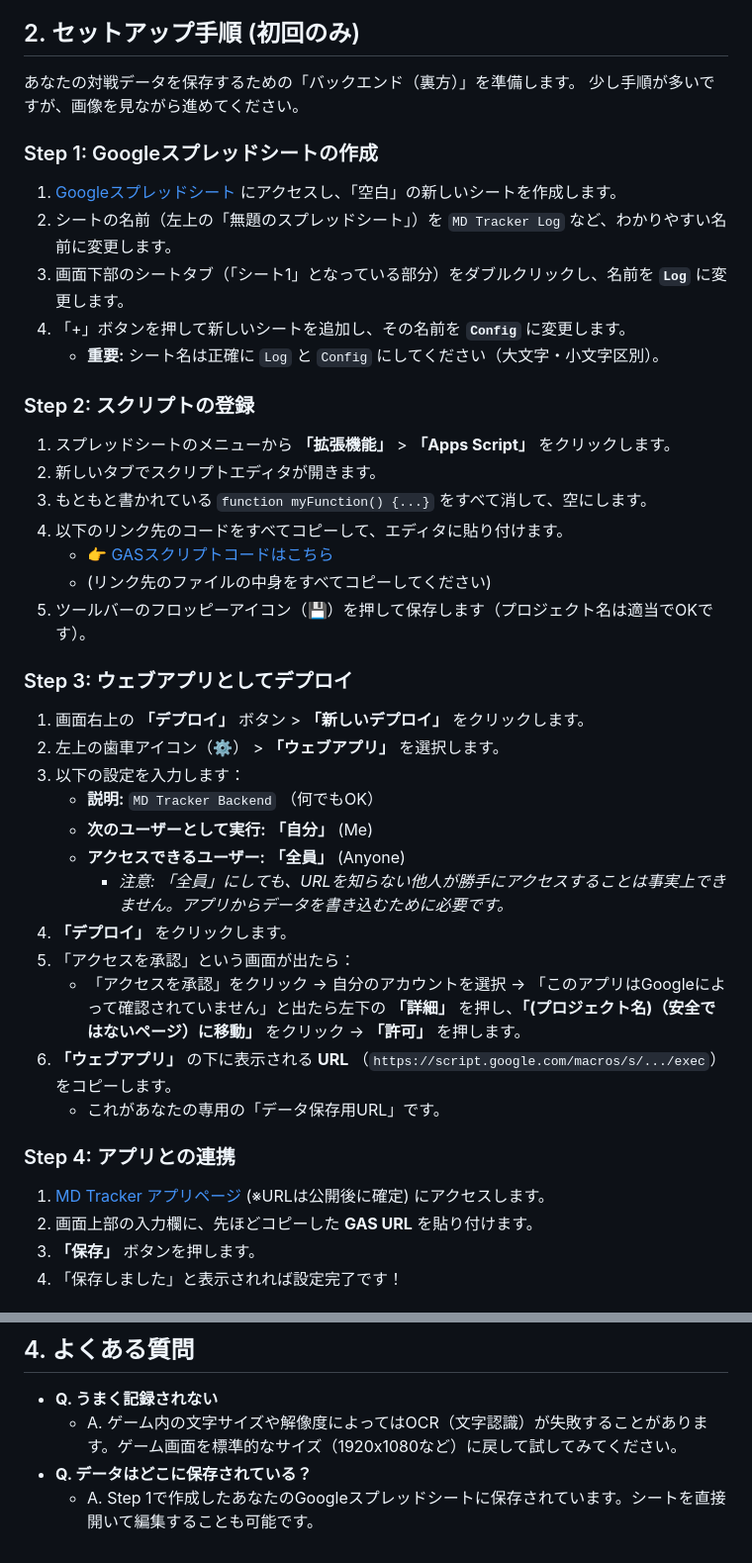
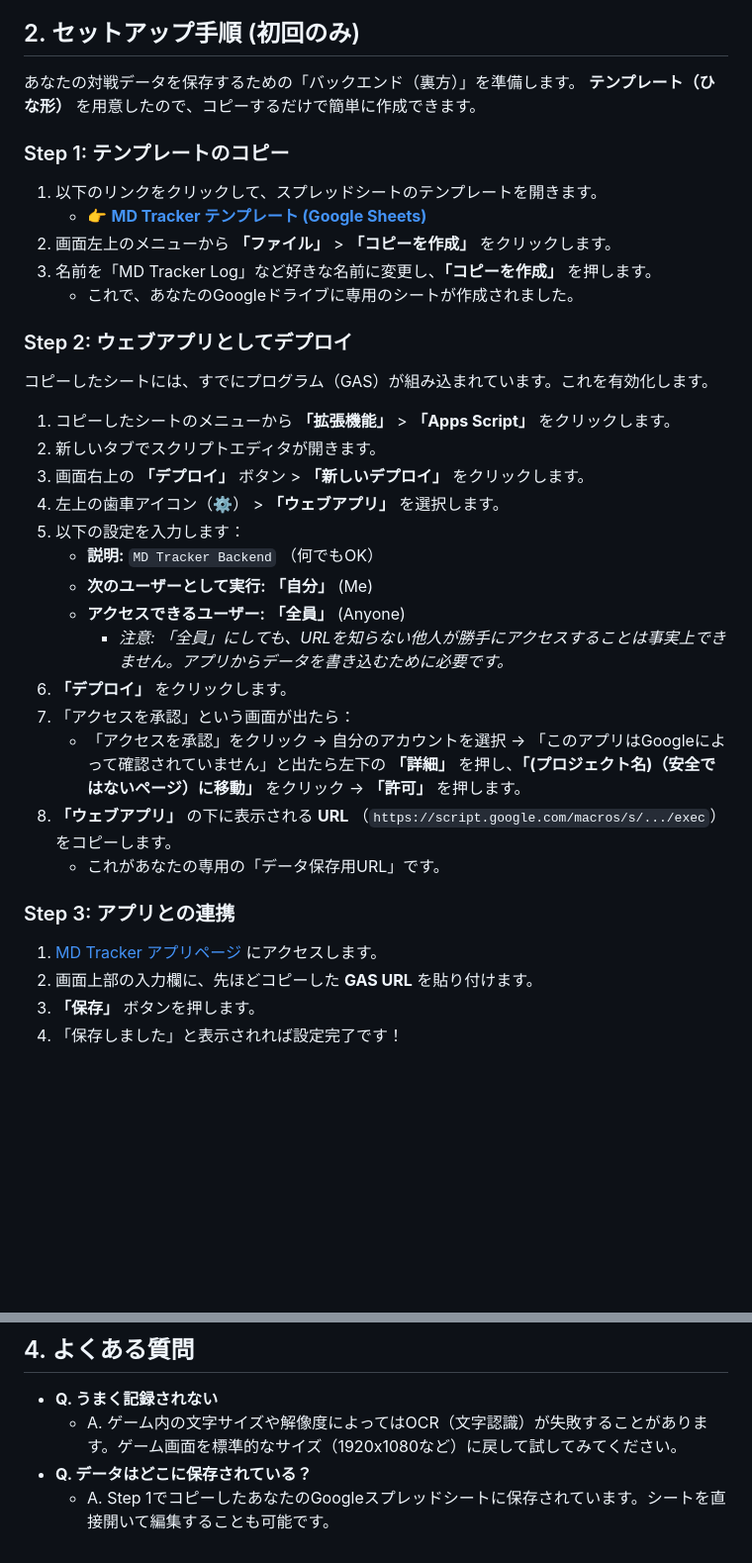
Before and after one commit to YuKomaSAN/md-tracker, a Markdown page: USER_GUIDE.md, 2 parts joined by grey strips. Shown at 99% size. GitHub-like rendering; blank space fills up the shorter version.

Commit message:
Update user guide to use template spreadsheet

```diff
--- a/USER_GUIDE.md
+++ b/USER_GUIDE.md
@@ -12,44 +12,38 @@ MD Trackerは、遊戯王マスターデュエルの対戦結果（勝敗、コ
 ## 2. セットアップ手順 (初回のみ)
 
 あなたの対戦データを保存するための「バックエンド（裏方）」を準備します。
-少し手順が多いですが、画像を見ながら進めてください。
+**テンプレート（ひな形）** を用意したので、コピーするだけで簡単に作成できます。
 
-### Step 1: Googleスプレッドシートの作成
+### Step 1: テンプレートのコピー
 
-1.  [Googleスプレッドシート](https://docs.google.com/spreadsheets/) にアクセスし、「空白」の新しいシートを作成します。
-2.  シートの名前（左上の「無題のスプレッドシート」）を `MD Tracker Log` など、わかりやすい名前に変更します。
-3.  画面下部のシートタブ（「シート1」となっている部分）をダブルクリックし、名前を **`Log`** に変更します。
-4.  「+」ボタンを押して新しいシートを追加し、その名前を **`Config`** に変更します。
-    *   **重要:** シート名は正確に `Log` と `Config` にしてください（大文字・小文字区別）。
+1.  以下のリンクをクリックして、スプレッドシートのテンプレートを開きます。
+    *   👉 **[MD Tracker テンプレート (Google Sheets)](https://docs.google.com/spreadsheets/d/1Hvy_Lub-ymZePA5XCk-7IHjIvkObJ1Coe5M8mRxrDhQ/edit?usp=sharing)**
+2.  画面左上のメニューから **「ファイル」** > **「コピーを作成」** をクリックします。
+3.  名前を「MD Tracker Log」など好きな名前に変更し、**「コピーを作成」** を押します。
+    *   これで、あなたのGoogleドライブに専用のシートが作成されました。
 
-### Step 2: スクリプトの登録
+### Step 2: ウェブアプリとしてデプロイ
 
-1.  スプレッドシートのメニューから **「拡張機能」** > **「Apps Script」** をクリックします。
+コピーしたシートには、すでにプログラム（GAS）が組み込まれています。これを有効化します。
+
+1.  コピーしたシートのメニューから **「拡張機能」** > **「Apps Script」** をクリックします。
 2.  新しいタブでスクリプトエディタが開きます。
-3.  もともと書かれている `function myFunction() {...}` をすべて消して、空にします。
-4.  以下のリンク先のコードをすべてコピーして、エディタに貼り付けます。
-    *   [👉 GASスクリプトコードはこちら](../gas/コード.js)
-    *   (リンク先のファイルの中身をすべてコピーしてください)
-5.  ツールバーのフロッピーアイコン（💾）を押して保存します（プロジェクト名は適当でOKです）。
-
-### Step 3: ウェブアプリとしてデプロイ
-
-1.  画面右上の **「デプロイ」** ボタン > **「新しいデプロイ」** をクリックします。
-2.  左上の歯車アイコン（⚙️） > **「ウェブアプリ」** を選択します。
-3.  以下の設定を入力します：
+3.  画面右上の **「デプロイ」** ボタン > **「新しいデプロイ」** をクリックします。
+4.  左上の歯車アイコン（⚙️） > **「ウェブアプリ」** を選択します。
+5.  以下の設定を入力します：
     *   **説明:** `MD Tracker Backend` （何でもOK）
     *   **次のユーザーとして実行:** **「自分」** (Me)
     *   **アクセスできるユーザー:** **「全員」** (Anyone)
         *   *注意: 「全員」にしても、URLを知らない他人が勝手にアクセスすることは事実上できません。アプリからデータを書き込むために必要です。*
-4.  **「デプロイ」** をクリックします。
-5.  「アクセスを承認」という画面が出たら：
+6.  **「デプロイ」** をクリックします。
+7.  「アクセスを承認」という画面が出たら：
     *   「アクセスを承認」をクリック -> 自分のアカウントを選択 -> 「このアプリはGoogleによって確認されていません」と出たら左下の **「詳細」** を押し、**「(プロジェクト名)（安全ではないページ）に移動」** をクリック -> **「許可」** を押します。
-6.  **「ウェブアプリ」** の下に表示される **URL** （`https://script.google.com/macros/s/.../exec`）をコピーします。
+8.  **「ウェブアプリ」** の下に表示される **URL** （`https://script.google.com/macros/s/.../exec`）をコピーします。
     *   これがあなたの専用の「データ保存用URL」です。
 
-### Step 4: アプリとの連携
+### Step 3: アプリとの連携
 
-1.  [MD Tracker アプリページ](https://yukomasan.github.io/md-tracker/) (※URLは公開後に確定) にアクセスします。
+1.  [MD Tracker アプリページ](https://yukomasan.github.io/md-tracker/) にアクセスします。
 2.  画面上部の入力欄に、先ほどコピーした **GAS URL** を貼り付けます。
 3.  **「保存」** ボタンを押します。
 4.  「保存しました」と表示されれば設定完了です！
@@ -81,4 +75,4 @@ MD Trackerは、遊戯王マスターデュエルの対戦結果（勝敗、コ
 *   **Q. うまく記録されない**
     *   A. ゲーム内の文字サイズや解像度によってはOCR（文字認識）が失敗することがあります。ゲーム画面を標準的なサイズ（1920x1080など）に戻して試してみてください。
 *   **Q. データはどこに保存されている？**
-    *   A. Step 1で作成したあなたのGoogleスプレッドシートに保存されています。シートを直接開いて編集することも可能です。
+    *   A. Step 1でコピーしたあなたのGoogleスプレッドシートに保存されています。シートを直接開いて編集することも可能です。
```
